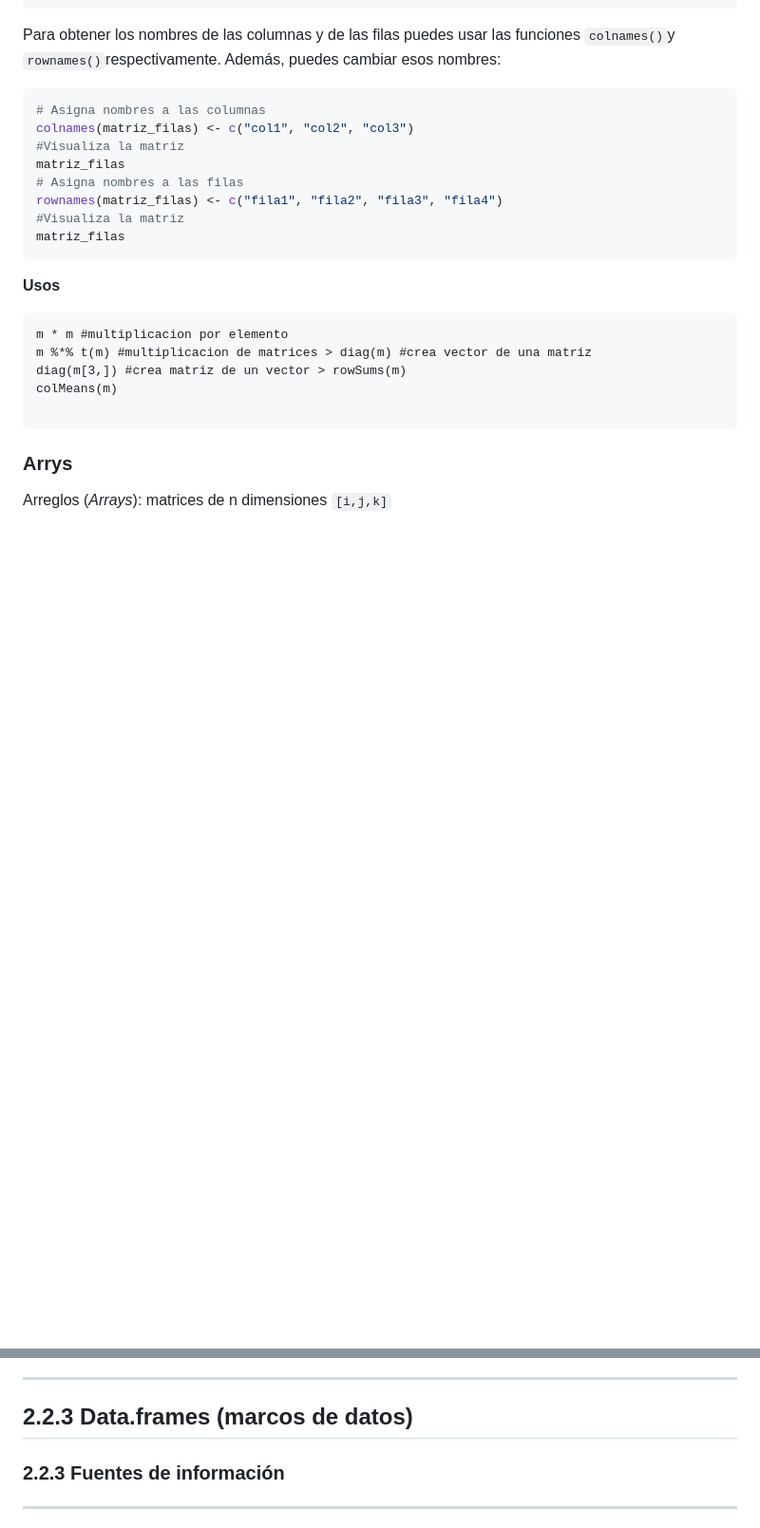
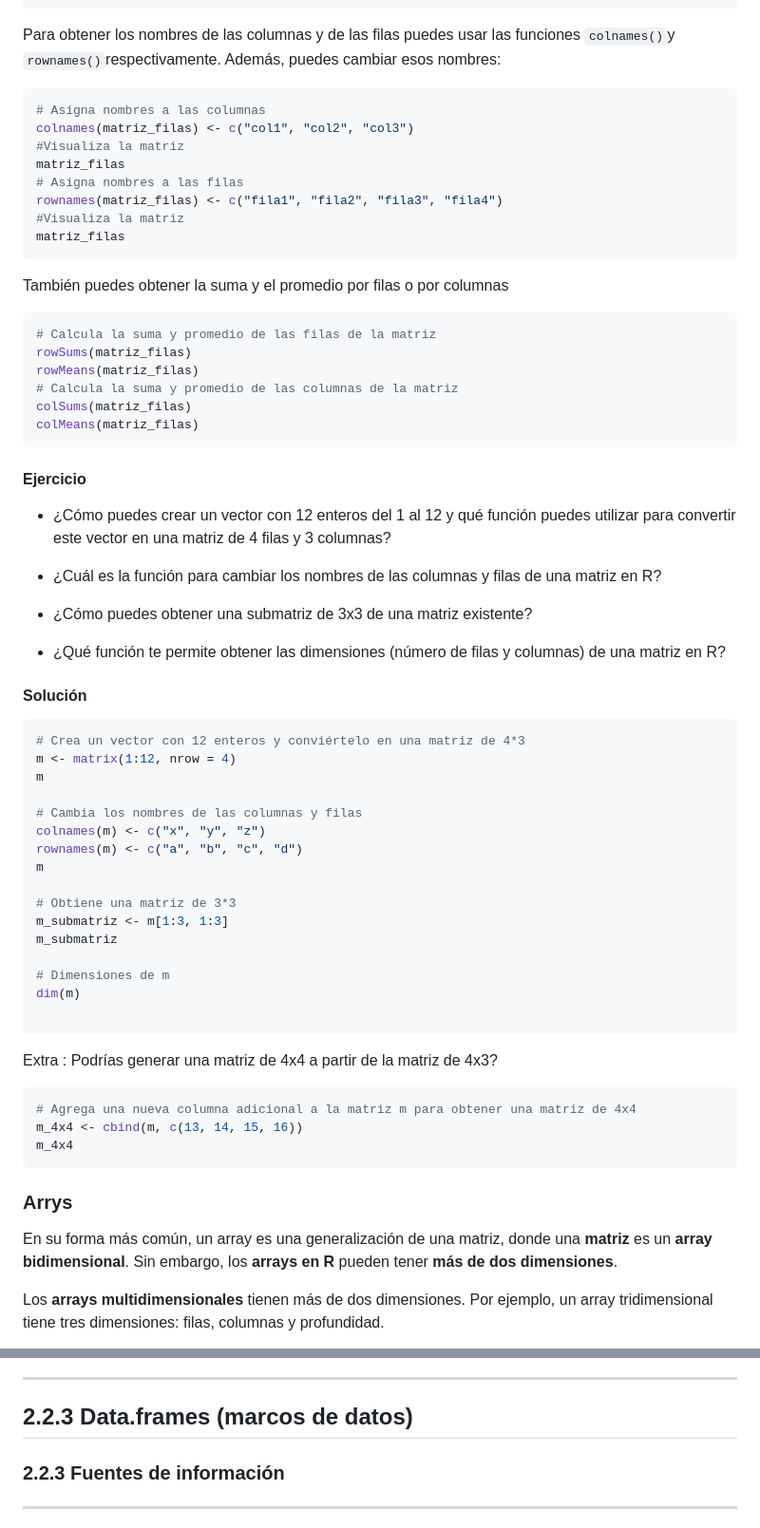
Before and after one commit to NellyJazminPC/Fun-R-transcript, a Markdown page: doc/Unidad_02/U2_2_Estructuras_datos.md, 2 parts joined by grey strips. Shown: that part at 95% size. GitHub-like rendering; blank space fills up the shorter version.

Commit message:
update matrix and arrays

````diff
--- a/doc/Unidad_02/U2_2_Estructuras_datos.md
+++ b/doc/Unidad_02/U2_2_Estructuras_datos.md
@@ -406,20 +406,59 @@ rownames(matriz_filas) <- c("fila1", "fila2", "fila3", "fila4")
 matriz_filas
 ```
 
+También puedes obtener la suma y el promedio por filas o por columnas
 
-**Usos**
+```R
+# Calcula la suma y promedio de las filas de la matriz
+rowSums(matriz_filas)
+rowMeans(matriz_filas)
+# Calcula la suma y promedio de las columnas de la matriz
+colSums(matriz_filas)
+colMeans(matriz_filas)
+```
 
-```{r}
-m * m #multiplicacion por elemento
-m %*% t(m) #multiplicacion de matrices > diag(m) #crea vector de una matriz
-diag(m[3,]) #crea matriz de un vector > rowSums(m)
-colMeans(m)
+#### Ejercicio
+
+- ¿Cómo puedes crear un vector con 12 enteros del 1 al 12 y qué función puedes utilizar para convertir este vector en una matriz de 4 filas y 3 columnas?
+
+- ¿Cuál es la función para cambiar los nombres de las columnas y filas de una matriz en R?
+
+- ¿Cómo puedes obtener una submatriz de 3x3 de una matriz existente?
+
+- ¿Qué función te permite obtener las dimensiones (número de filas y columnas) de una matriz en R?
+
+#### Solución
+
+```R
+# Crea un vector con 12 enteros y conviértelo en una matriz de 4*3
+m <- matrix(1:12, nrow = 4)
+m
+
+# Cambia los nombres de las columnas y filas
+colnames(m) <- c("x", "y", "z")
+rownames(m) <- c("a", "b", "c", "d")
+m
+
+# Obtiene una matriz de 3*3
+m_submatriz <- m[1:3, 1:3]
+m_submatriz
+
+# Dimensiones de m
+dim(m)
 
 ```
 
+Extra : Podrías generar una matriz de 4x4 a partir de la matriz de 4x3?
+
+```R
+# Agrega una nueva columna adicional a la matriz m para obtener una matriz de 4x4
+m_4x4 <- cbind(m, c(13, 14, 15, 16))
+m_4x4
+```
 
 ### Arrys
 
+En su forma más común, un array es una generalización de una matriz, donde una **matriz** es un **array bidimensional**. Sin embargo, los **arrays en R** pueden tener **más de dos dimensiones**.
 
-Arreglos (*Arrays*): matrices de n dimensiones `[i,j,k]`
+Los **arrays multidimensionales** tienen más de dos dimensiones. Por ejemplo, un array tridimensional tiene tres dimensiones: filas, columnas y profundidad.
 
@@ -430,7 +484,8 @@ Arreglos (*Arrays*): matrices de n dimensiones `[i,j,k]`
 ---
 
+## 2.2.3 Data.frames (marcos de datos)
 
-## 2.2.3 Data.frames (marcos de datos)
+
 
 ### 2.2.3 Fuentes de información
 
````
Also changed, not shown: other parts of doc/Unidad_02/U2_2_Estructuras_datos.md (+16 -1 lines), doc/Unidad_02/image-1.png (added), 1 other file.
